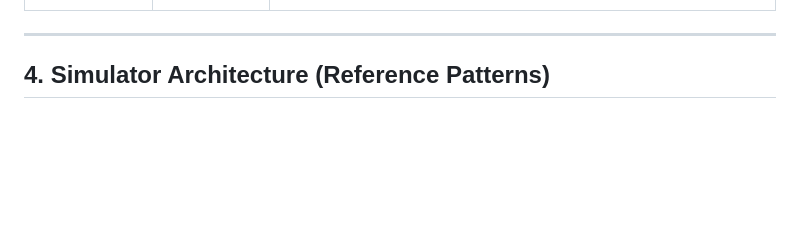
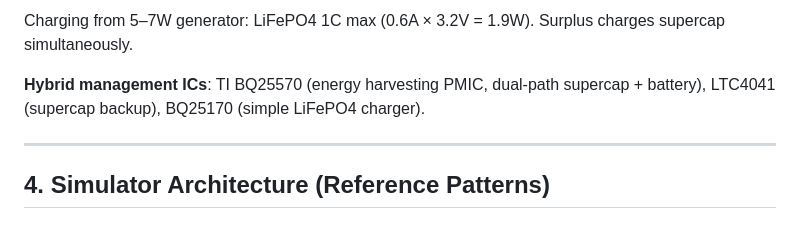
Before and after one commit to p-to-q/carburetor, a Markdown page: docs/research/parameter-validation-2026-05-20.md, the part around one of its changes. Rendered like a GitHub page; blank space fills up the shorter version.

```diff
--- a/docs/research/parameter-validation-2026-05-20.md
+++ b/docs/research/parameter-validation-2026-05-20.md
@@ -179,3 +210,9 @@ SMS-like messages, this is arguably *perfect*.
+Charging from 5–7W generator: LiFePO4 1C max (0.6A × 3.2V = 1.9W).
+Surplus charges supercap simultaneously.
+
+**Hybrid management ICs**: TI BQ25570 (energy harvesting PMIC, dual-path
+supercap + battery), LTC4041 (supercap backup), BQ25170 (simple
+LiFePO4 charger).
 
 ---
 
```
Also changed, not shown: other parts of docs/research/parameter-validation-2026-05-20.md (+60 -29 lines).
